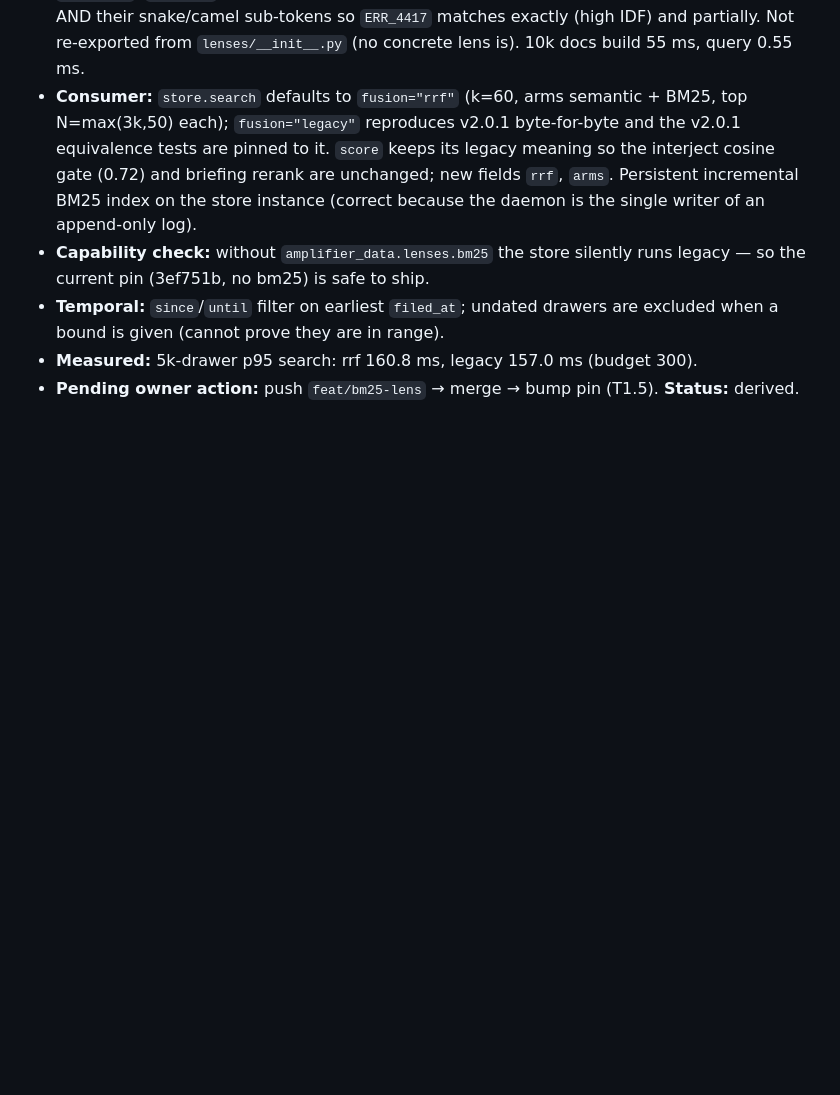
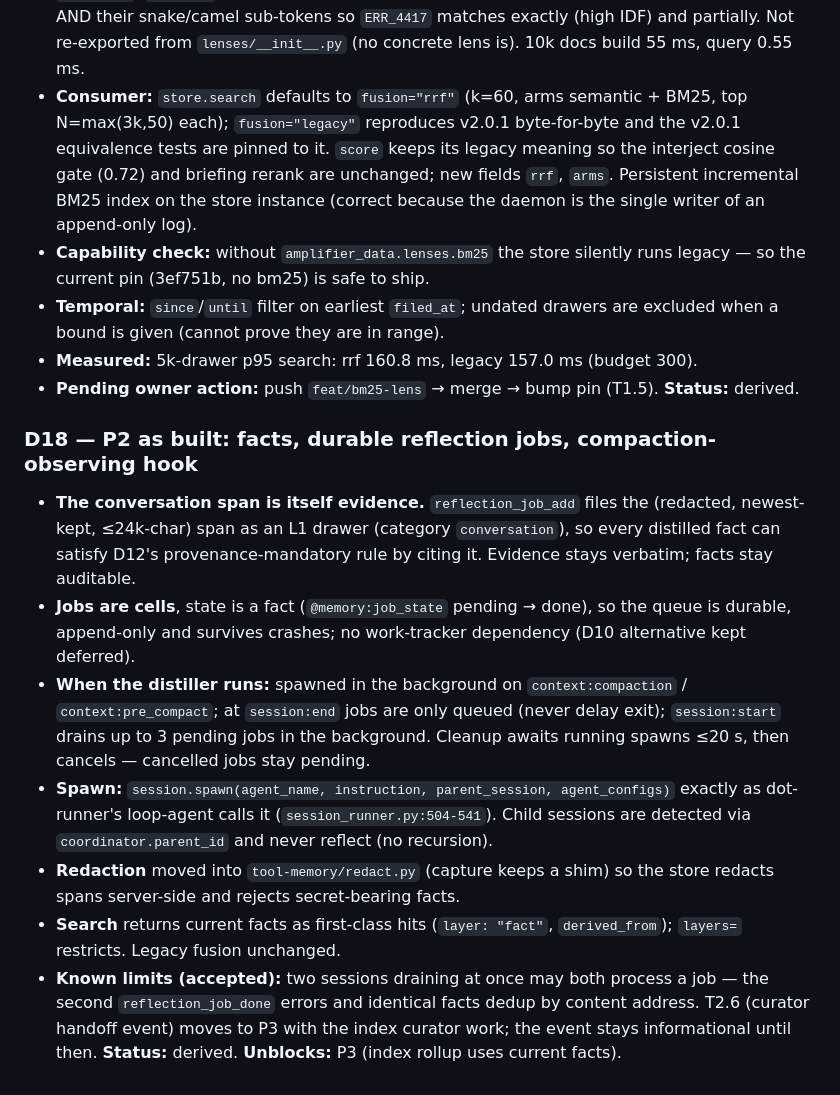
Before and after one commit to michaeljabbour/amplifier-bundle-memory, a Markdown page: project-context/PROVENANCE.md, the part around the change. Drawn GitHub-style; blank space fills up the shorter version.

Commit message:
docs(provenance): D18 P2 as built
Generated with Amplifier

Co-Authored-By: Amplifier <240397093+microsoft-amplifier@users.noreply.github.com>

```diff
--- a/project-context/PROVENANCE.md
+++ b/project-context/PROVENANCE.md
@@ -271,3 +271,30 @@ exists anywhere, so session-end curation described in docs never runs.
 - **Measured:** 5k-drawer p95 search: rrf 160.8 ms, legacy 157.0 ms (budget 300).
 - **Pending owner action:** push `feat/bm25-lens` → merge → bump pin (T1.5).
 **Status:** derived.
+
+### D18 — P2 as built: facts, durable reflection jobs, compaction-observing hook
+- **The conversation span is itself evidence.** `reflection_job_add` files the
+  (redacted, newest-kept, ≤24k-char) span as an L1 drawer (category
+  `conversation`), so every distilled fact can satisfy D12's
+  provenance-mandatory rule by citing it. Evidence stays verbatim; facts stay
+  auditable.
+- **Jobs are cells**, state is a fact (`@memory:job_state` pending → done), so
+  the queue is durable, append-only and survives crashes; no work-tracker
+  dependency (D10 alternative kept deferred).
+- **When the distiller runs:** spawned in the background on `context:compaction`
+  / `context:pre_compact`; at `session:end` jobs are only queued (never delay
+  exit); `session:start` drains up to 3 pending jobs in the background. Cleanup
+  awaits running spawns ≤20 s, then cancels — cancelled jobs stay pending.
+- **Spawn:** `session.spawn(agent_name, instruction, parent_session,
+  agent_configs)` exactly as dot-runner's loop-agent calls it
+  (`session_runner.py:504-541`). Child sessions are detected via
+  `coordinator.parent_id` and never reflect (no recursion).
+- **Redaction** moved into `tool-memory/redact.py` (capture keeps a shim) so the
+  store redacts spans server-side and rejects secret-bearing facts.
+- **Search** returns current facts as first-class hits (`layer: "fact"`,
+  `derived_from`); `layers=` restricts. Legacy fusion unchanged.
+- **Known limits (accepted):** two sessions draining at once may both process a
+  job — the second `reflection_job_done` errors and identical facts dedup by
+  content address. T2.6 (curator handoff event) moves to P3 with the index
+  curator work; the event stays informational until then.
+**Status:** derived. **Unblocks:** P3 (index rollup uses current facts).
```
